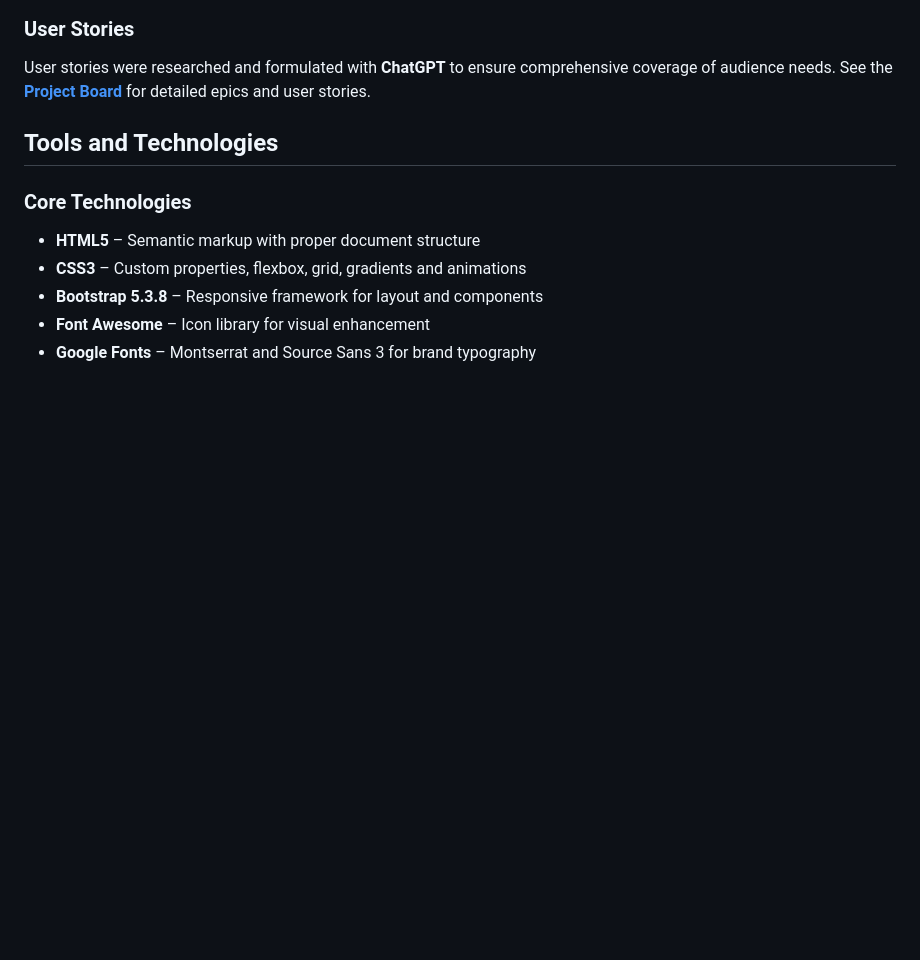
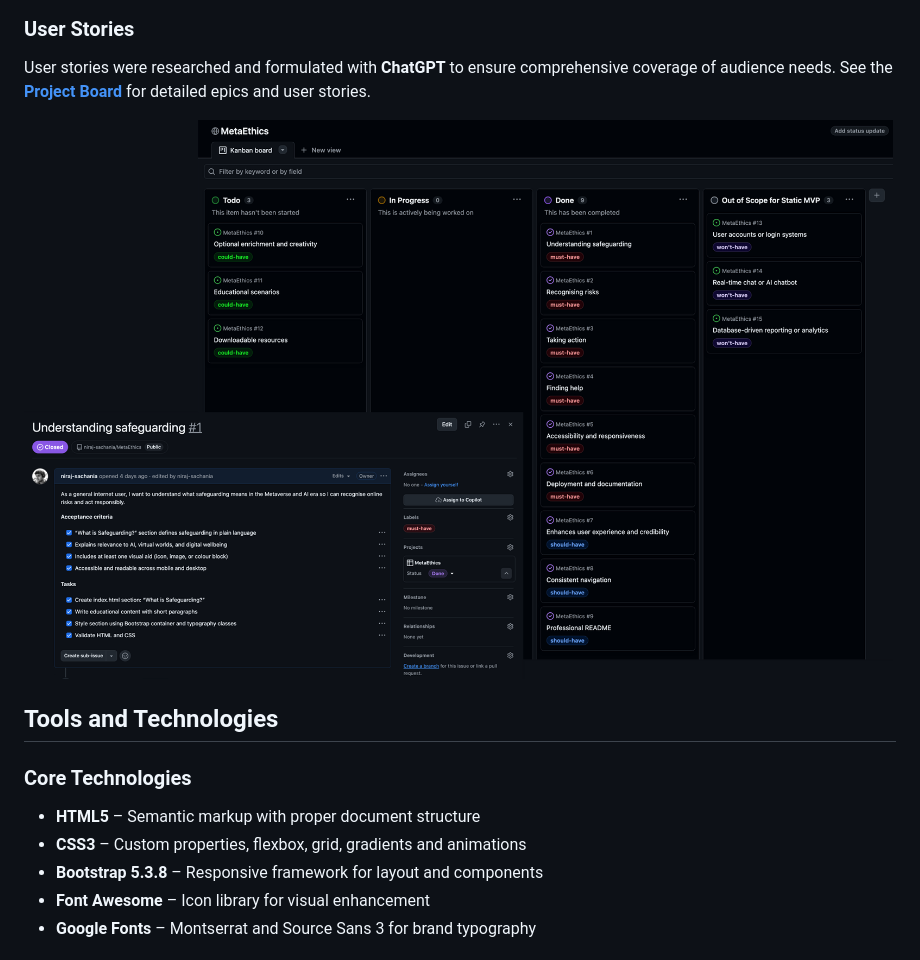
Before and after one commit to niraj-sachania/MetaEthics, a Markdown page: readme.md, the part around the change. Rendered like a GitHub page; pictures changed too: docs/project-board.png (added); blank space fills up the shorter version.

Commit message:
docs: add project board image to README for visual reference of user stories

```diff
--- a/readme.md
+++ b/readme.md
@@ -261,6 +261,8 @@ This project follows **Agile** principles with a **Kanban** workflow for continu
 
 User stories were researched and formulated with **ChatGPT** to ensure comprehensive coverage of audience needs. See the **[Project Board](https://github.com/users/niraj-sachania/projects/4)** for detailed epics and user stories.
 
+![Project Board](docs/project-board.png)
+
 ## Tools and Technologies
 
 ### Core Technologies
```
